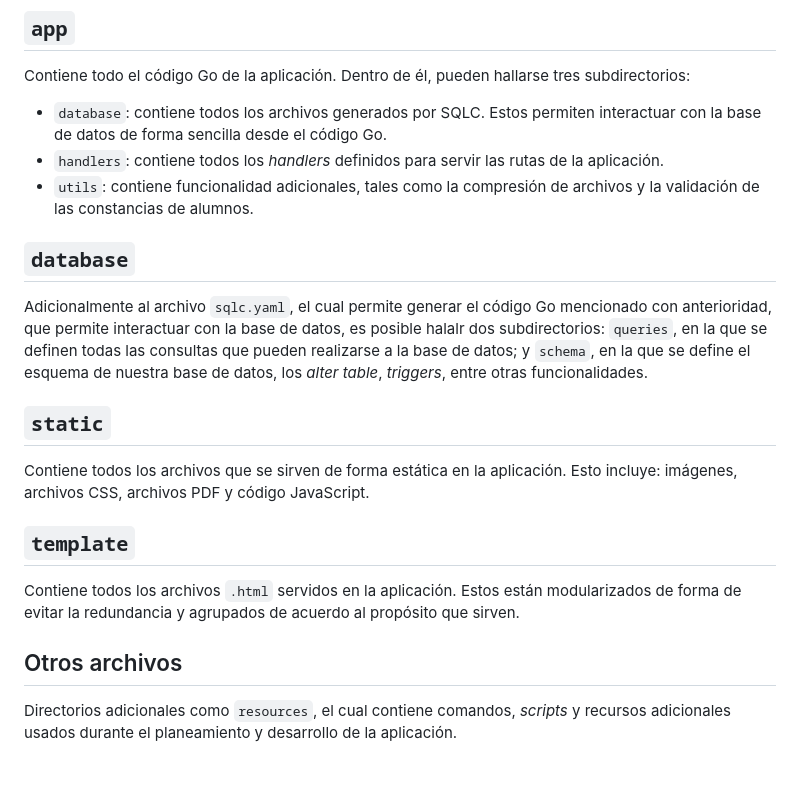
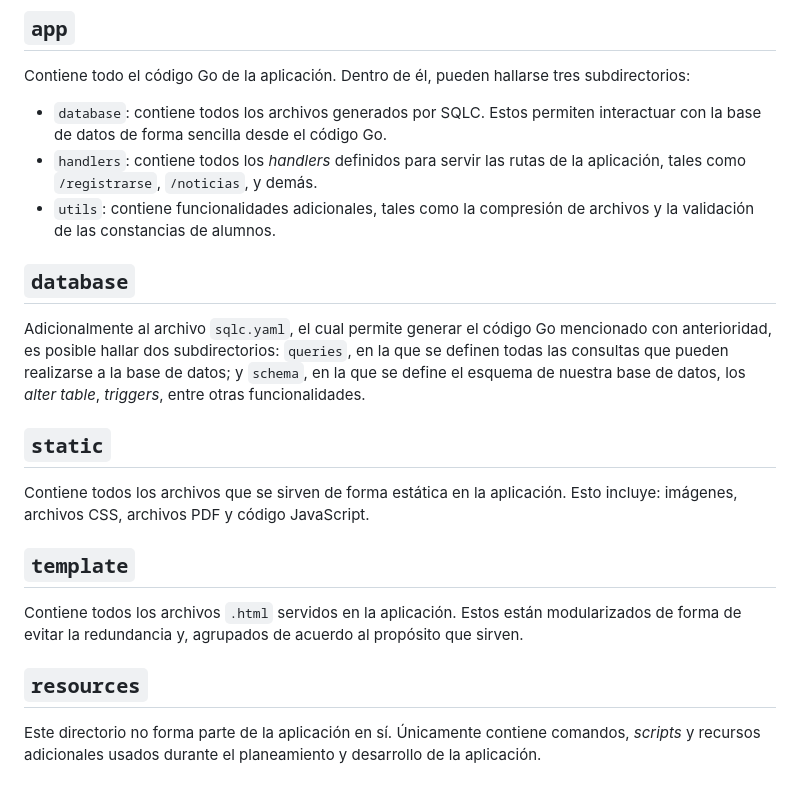
Before and after one commit to iroumec/SciFi-Search, a Markdown page: resources/markdown/estructura.md, the part around the change. Drawn GitHub-style.

Commit message:
Improvements

```diff
--- a/resources/markdown/estructura.md
+++ b/resources/markdown/estructura.md
@@ -7,12 +7,12 @@ La aplicación está distribuida en cuatro directorios principales.
 Contiene todo el código Go de la aplicación. Dentro de él, pueden hallarse tres subdirectorios:
 
 - `database`: contiene todos los archivos generados por SQLC. Estos permiten interactuar con la base de datos de forma sencilla desde el código Go.
-- `handlers`: contiene todos los _handlers_ definidos para servir las rutas de la aplicación.
-- `utils`: contiene funcionalidad adicionales, tales como la compresión de archivos y la validación de las constancias de alumnos.
+- `handlers`: contiene todos los _handlers_ definidos para servir las rutas de la aplicación, tales como `/registrarse`, `/noticias`, y demás.
+- `utils`: contiene funcionalidades adicionales, tales como la compresión de archivos y la validación de las constancias de alumnos.
 
 ## `database`
 
-Adicionalmente al archivo `sqlc.yaml`, el cual permite generar el código Go mencionado con anterioridad, que permite interactuar con la base de datos, es posible halalr dos subdirectorios: `queries`, en la que se definen todas las consultas que pueden realizarse a la base de datos; y `schema`, en la que se define el esquema de nuestra base de datos, los _alter table_, _triggers_, entre otras funcionalidades.
+Adicionalmente al archivo `sqlc.yaml`, el cual permite generar el código Go mencionado con anterioridad, es posible hallar dos subdirectorios: `queries`, en la que se definen todas las consultas que pueden realizarse a la base de datos; y `schema`, en la que se define el esquema de nuestra base de datos, los _alter table_, _triggers_, entre otras funcionalidades.
 
 ## `static`
 
@@ -20,8 +20,8 @@ Contiene todos los archivos que se sirven de forma estática en la aplicación.
 
 ## `template`
 
-Contiene todos los archivos `.html` servidos en la aplicación. Estos están modularizados de forma de evitar la redundancia y agrupados de acuerdo al propósito que sirven.
+Contiene todos los archivos `.html` servidos en la aplicación. Estos están modularizados de forma de evitar la redundancia y, agrupados de acuerdo al propósito que sirven.
 
-## Otros archivos
+## `resources`
 
-Directorios adicionales como `resources`, el cual contiene comandos, _scripts_ y recursos adicionales usados durante el planeamiento y desarrollo de la aplicación.
+Este directorio no forma parte de la aplicación en sí. Únicamente contiene comandos, _scripts_ y recursos adicionales usados durante el planeamiento y desarrollo de la aplicación.
```
Also changed, not shown: resources/markdown/ejecución.md (+6 -2 lines), resources/markdown/images/env.png (added).
